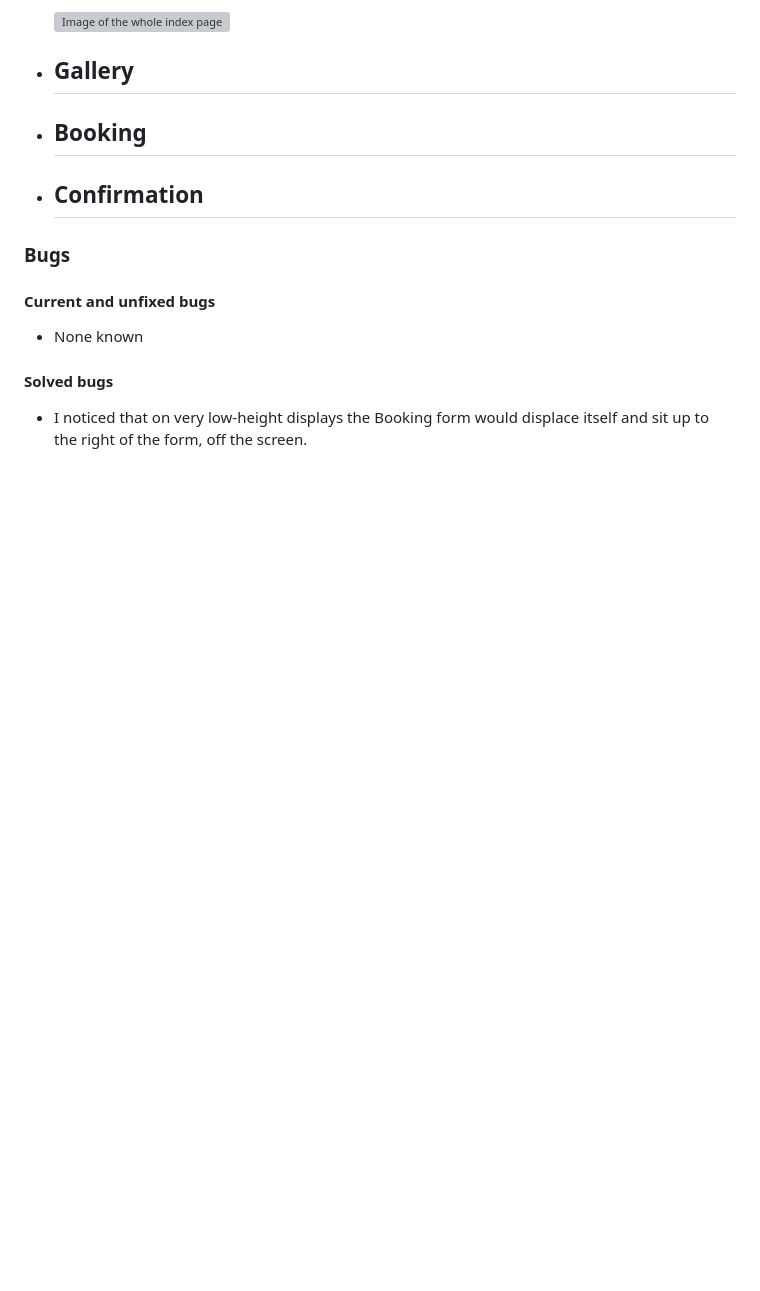
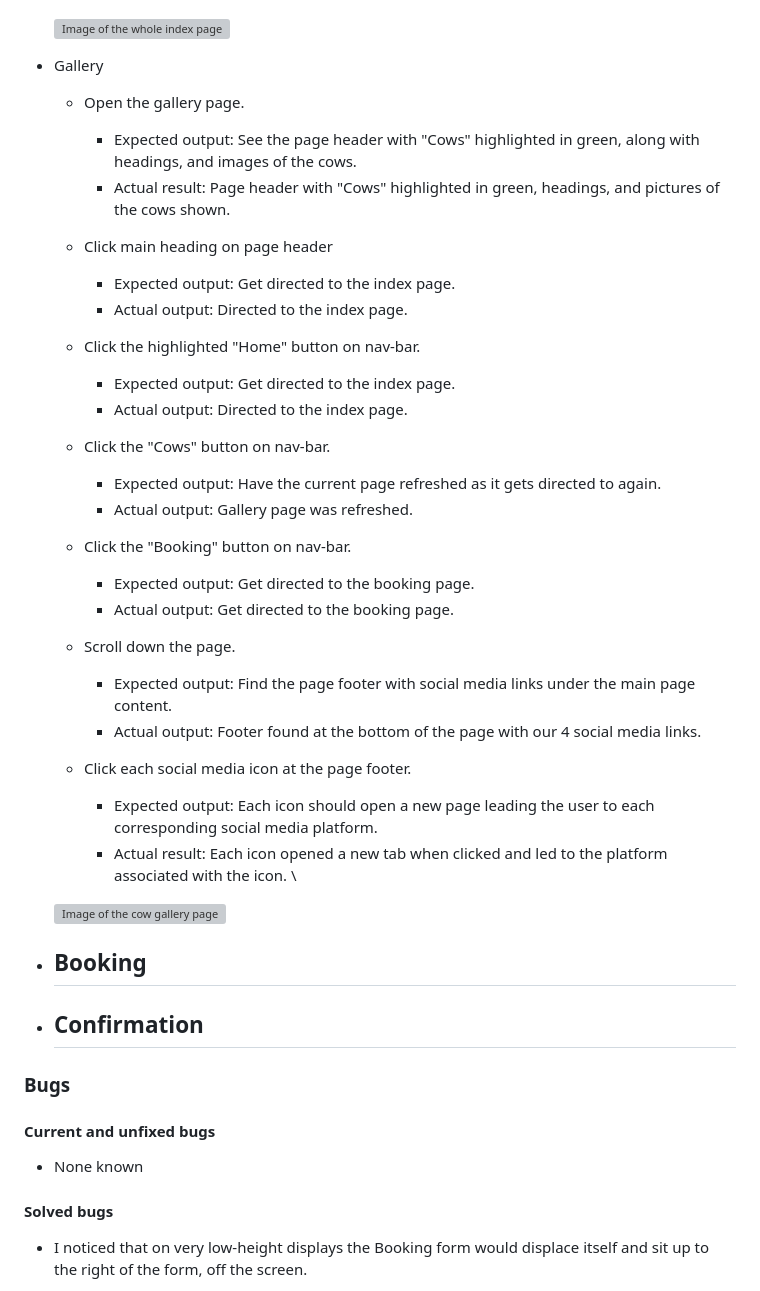
Before and after one commit to Felteng/therapeutic-cows, a Markdown page: README.md, the part around the change. GitHub-like rendering; blank space fills up the shorter version; grey boxes are pictures that could not be loaded.

Commit message:
Finish Gallery test cases section in README

```diff
--- a/README.md
+++ b/README.md
@@ -109,7 +109,35 @@ The user will be presented with information as to why the activity could be of c
 
     ![Image of the whole index page](readme-assets/images/index-capture.png "Image of the index page")
 - Gallery
-    -
+    - Open the gallery page.
+        - Expected output: See the page header with "Cows" highlighted in green, along with headings, and images of the cows.
+        - Actual result: Page header with "Cows" highlighted in green, headings, and pictures of the cows shown.
+
+    - Click main heading on page header
+        - Expected output: Get directed to the index page.
+        - Actual output: Directed to the index page.
+
+    - Click the highlighted "Home" button on nav-bar.
+        - Expected output: Get directed to the index page.
+        - Actual output: Directed to the index page.
+
+    - Click the "Cows" button on nav-bar.
+        - Expected output: Have the current page refreshed as it gets directed to again.
+        - Actual output: Gallery page was refreshed.
+
+    - Click the "Booking" button on nav-bar.
+        - Expected output: Get directed to the booking page.
+        - Actual output: Get directed to the booking page.
+
+    - Scroll down the page.
+        - Expected output: Find the page footer with social media links under the main page content.
+        - Actual output: Footer found at the bottom of the page with our 4 social media links.
+
+    - Click each social media icon at the page footer.
+        - Expected output: Each icon should open a new page leading the user to each corresponding social media platform.
+        - Actual result: Each icon opened a new tab when clicked and led to the platform associated with the icon. \
+
+    ![Image of the cow gallery page](readme-assets/images/cow-gallery-capture.png "Image of the cow gallery page and footer")
 
 - Booking
     -
```
